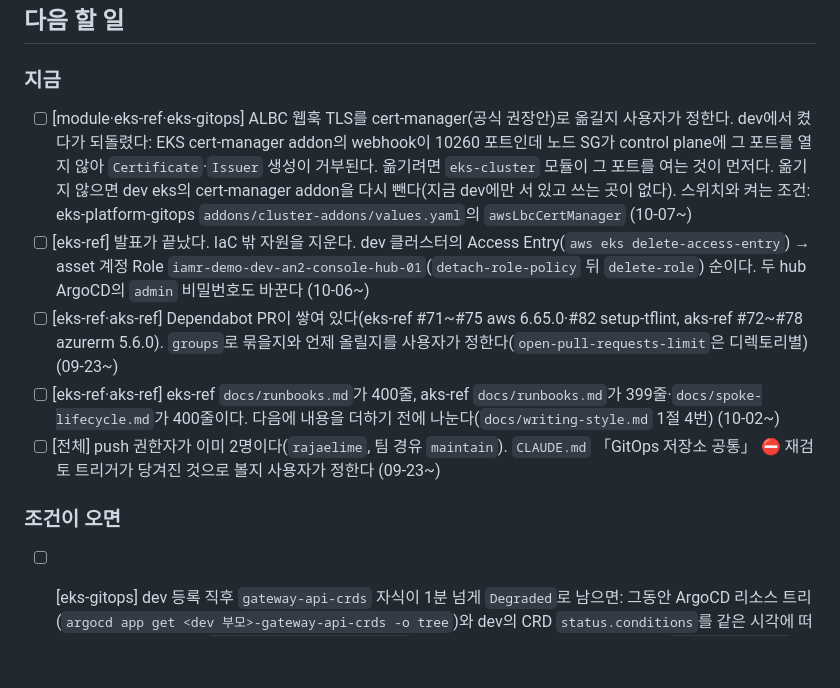
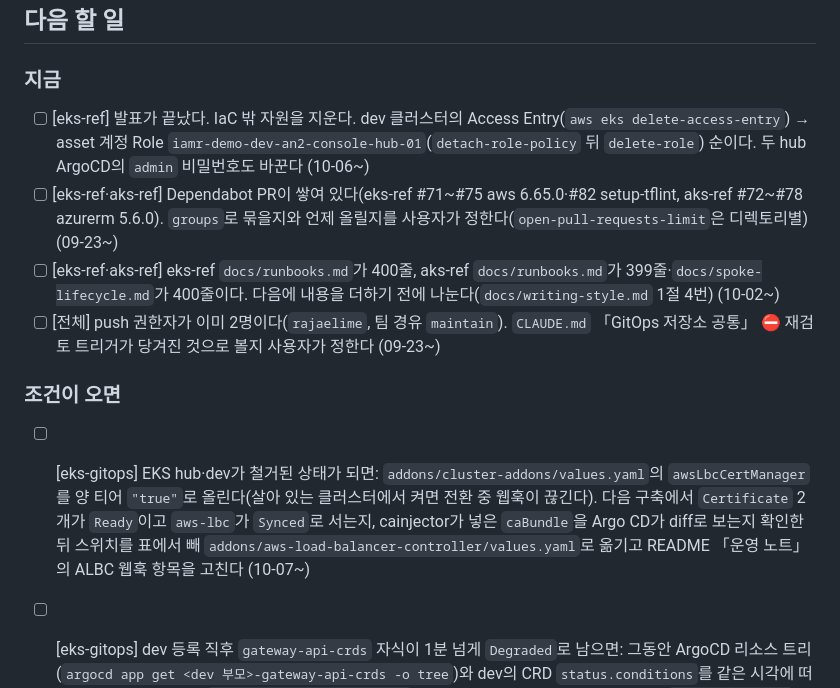
Before and after one commit to skax-ca/iac-module-library, a Markdown page: .claude/session.md, the part around the change. Rendered like a GitHub page; blank space fills up the shorter version.

Commit message:
docs(session): cert-manager 전환을 철거 뒤 할 일로 옮긴다
사용자가 권고안으로 정했다. eks-cluster-v0.14.0이 cert-manager webhook 포트를 열고, dev에서
Issuer dry-run으로 도달을 확인했다. GitOps 스위치는 살아 있는 클러스터에서 켜지 않고 철거
상태에서 양 티어를 함께 올려 다음 구축에서 검증한다.

Co-Authored-By: Claude Opus 5.5 <noreply@anthropic.com>

```diff
--- a/.claude/session.md
+++ b/.claude/session.md
@@ -24,7 +24,6 @@ session.md를 두지 않는다. 구조와 갱신 절차는 `.claude/rules/sessio
 
 ### 지금
 
-- [ ] [module·eks-ref·eks-gitops] ALBC 웹훅 TLS를 cert-manager(공식 권장안)로 옮길지 사용자가 정한다. dev에서 켰다가 되돌렸다: EKS cert-manager addon의 webhook이 10260 포트인데 노드 SG가 control plane에 그 포트를 열지 않아 `Certificate`·`Issuer` 생성이 거부된다. 옮기려면 `eks-cluster` 모듈이 그 포트를 여는 것이 먼저다. 옮기지 않으면 dev eks의 cert-manager addon을 다시 뺀다(지금 dev에만 서 있고 쓰는 곳이 없다). 스위치와 켜는 조건: eks-platform-gitops `addons/cluster-addons/values.yaml`의 `awsLbcCertManager` (10-07~)
 - [ ] [eks-ref] 발표가 끝났다. IaC 밖 자원을 지운다. dev 클러스터의 Access Entry(`aws eks delete-access-entry`) → asset 계정 Role `iamr-demo-dev-an2-console-hub-01`(`detach-role-policy` 뒤 `delete-role`) 순이다. 두 hub ArgoCD의 `admin` 비밀번호도 바꾼다 (10-06~)
 - [ ] [eks-ref·aks-ref] Dependabot PR이 쌓여 있다(eks-ref #71~#75 aws 6.65.0·#82 setup-tflint, aks-ref #72~#78 azurerm 5.6.0). `groups`로 묶을지와 언제 올릴지를 사용자가 정한다(`open-pull-requests-limit`은 디렉토리별) (09-23~)
 - [ ] [eks-ref·aks-ref] eks-ref `docs/runbooks.md`가 400줄, aks-ref `docs/runbooks.md`가 399줄·`docs/spoke-lifecycle.md`가 400줄이다. 다음에 내용을 더하기 전에 나눈다(`docs/writing-style.md` 1절 4번) (10-02~)
@@ -32,6 +31,7 @@ session.md를 두지 않는다. 구조와 갱신 절차는 `.claude/rules/sessio
 
 ### 조건이 오면
 
+- [ ] [eks-gitops] EKS hub·dev가 철거된 상태가 되면: `addons/cluster-addons/values.yaml`의 `awsLbcCertManager`를 양 티어 `"true"`로 올린다(살아 있는 클러스터에서 켜면 전환 중 웹훅이 끊긴다). 다음 구축에서 `Certificate` 2개가 `Ready`이고 `aws-lbc`가 `Synced`로 서는지, cainjector가 넣은 `caBundle`을 Argo CD가 diff로 보는지 확인한 뒤 스위치를 표에서 빼 `addons/aws-load-balancer-controller/values.yaml`로 옮기고 README 「운영 노트」의 ALBC 웹훅 항목을 고친다 (10-07~)
 - [ ] [eks-gitops] dev 등록 직후 `gateway-api-crds` 자식이 1분 넘게 `Degraded`로 남으면: 그동안 ArgoCD 리소스 트리(`argocd app get <dev 부모>-gateway-api-crds -o tree`)와 dev의 CRD `status.conditions`를 같은 시각에 떠 맞댄다. Application의 `status.resources[].health`는 비어 있어 근거가 되지 않는다. 근거: `addons/cluster-addons/templates/gateway-api-crds.yaml` (10-02~)
 - [ ] [*-gitops·module] 이 저장소들에 `id-token: write` job이 생기면: 액션 SHA 핀을 넓힌다(지금은 배포 루트만 SHA 핀) (09-23~)
 - [ ] [local] context7이 rate limit에 걸리면: 키를 로컬 설정 `Authorization: Bearer`로 넣는다 (09-23~)
```
